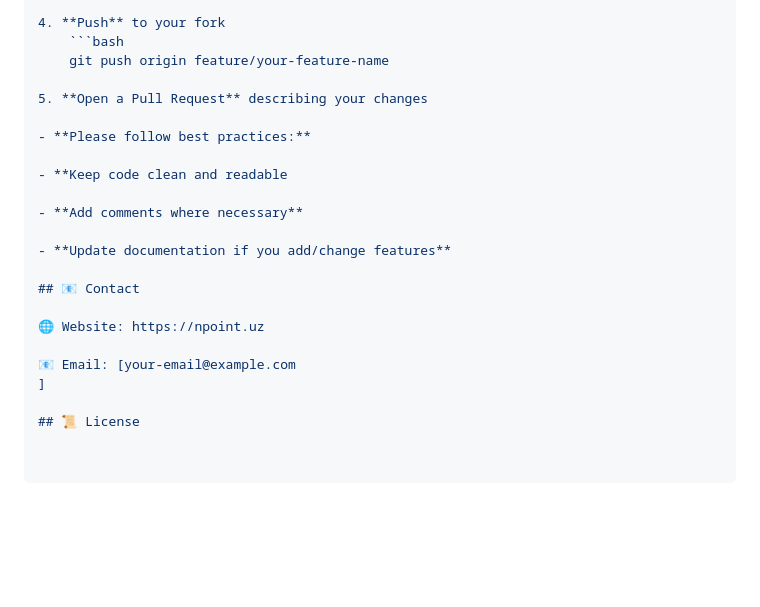
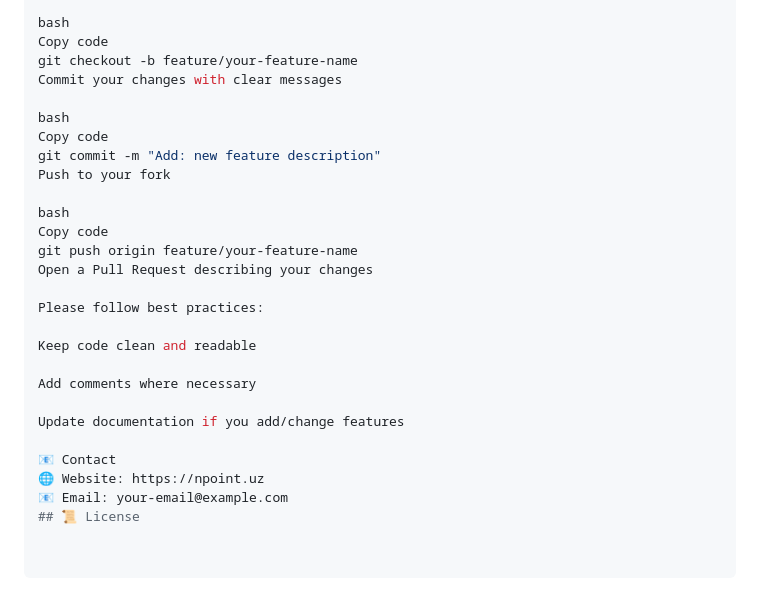
Before and after one commit to MrUzbek00/NPoint, a Markdown page: README.md, the part around one of its changes. Rendered like a GitHub page; blank space fills up the shorter version.

````diff
--- a/README.md
+++ b/README.md
@@ -165,23 +156,28 @@ To contribute:
 
-4. **Push** to your fork
-    ```bash
-    git push origin feature/your-feature-name
+bash
+Copy code
+git checkout -b feature/your-feature-name
+Commit your changes with clear messages
 
-5. **Open a Pull Request** describing your changes
+bash
+Copy code
+git commit -m "Add: new feature description"
+Push to your fork
 
-- **Please follow best practices:**
+bash
+Copy code
+git push origin feature/your-feature-name
+Open a Pull Request describing your changes
 
-- **Keep code clean and readable
+Please follow best practices:
 
-- **Add comments where necessary**
+Keep code clean and readable
 
-- **Update documentation if you add/change features**
+Add comments where necessary
 
-## 📧 Contact
+Update documentation if you add/change features
 
+📧 Contact
 🌐 Website: https://npoint.uz
-
-📧 Email: [your-email@example.com
-]
-
+📧 Email: your-email@example.com
 ## 📜 License
````
Also changed, not shown: other parts of README.md (+17 -26 lines).
